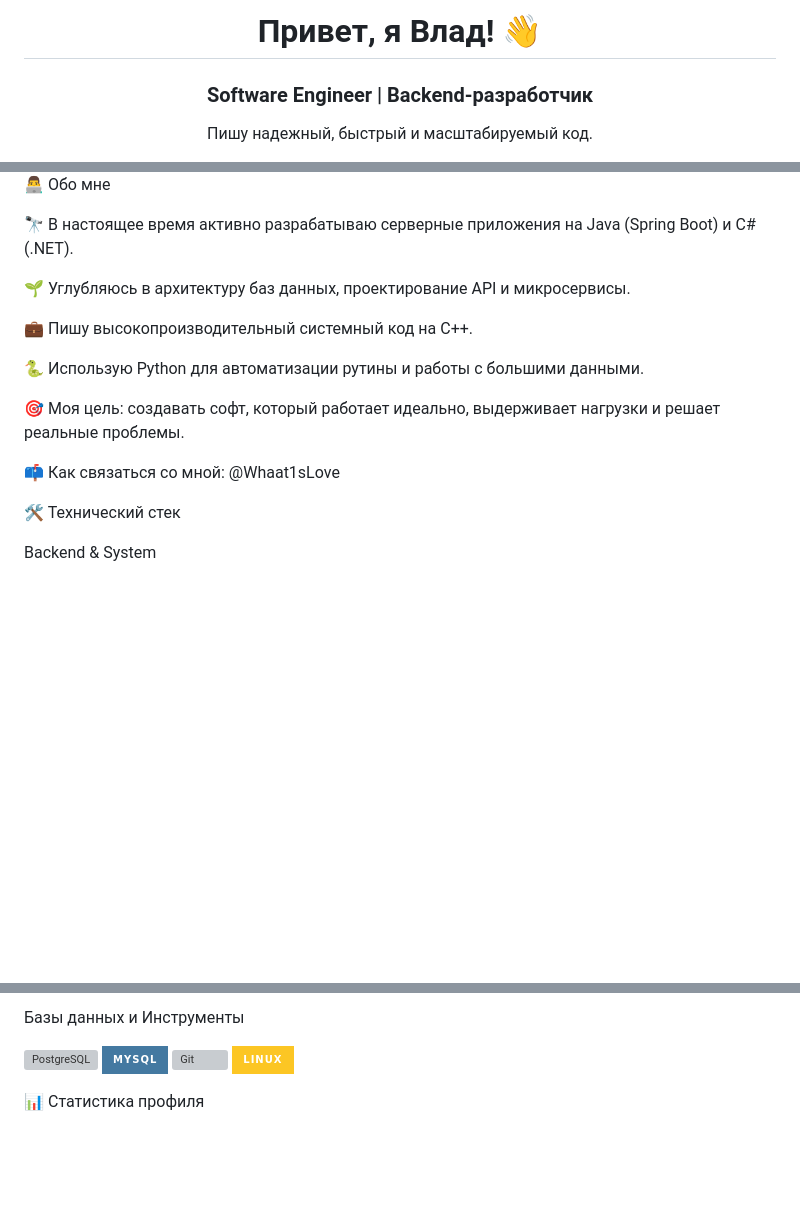
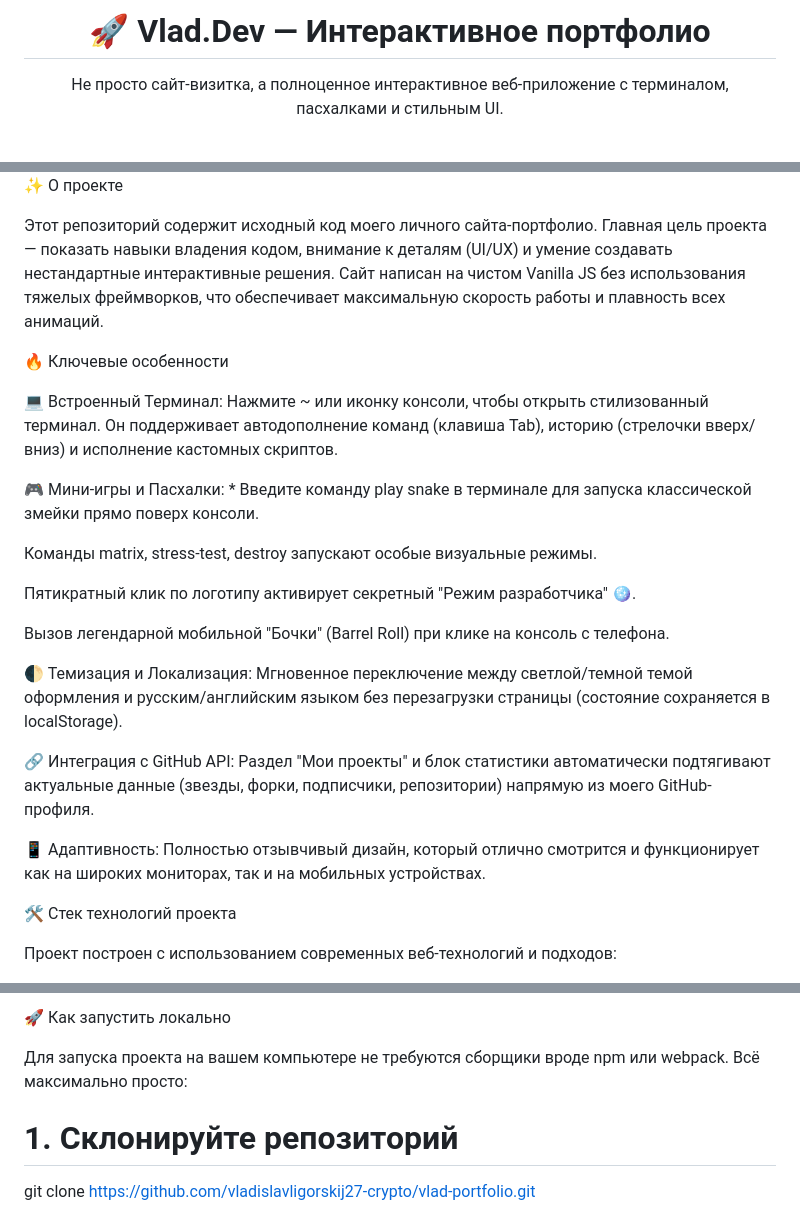
Before and after one commit to vladislavligorskij27-crypto/vlad-portfolio, a Markdown page: README.md, 3 parts joined by grey strips. GitHub-like rendering; badges without logos; blank space fills up the shorter version; grey boxes are pictures that could not be loaded.

```diff
--- a/README.md
+++ b/README.md
@@ -1,6 +1,5 @@
 <div align="center">
-<h1>Привет, я Влад! 👋</h1>
-<h3>Software Engineer | Backend-разработчик</h3>
-<p>Пишу надежный, быстрый и масштабируемый код.</p>
+<h1>🚀 Vlad.Dev — Интерактивное портфолио</h1>
+<p>Не просто сайт-визитка, а полноценное интерактивное веб-приложение с терминалом, пасхалками и стильным UI.</p>
 
 <a href="https://vlad.dev">
@@ -11,22 +10,30 @@
 </a>
 </div>
 
-👨‍💻 Обо мне
+✨ О проекте
 
-🔭 В настоящее время активно разрабатываю серверные приложения на Java (Spring Boot) и C# (.NET).
+Этот репозиторий содержит исходный код моего личного сайта-портфолио. Главная цель проекта — показать навыки владения кодом, внимание к деталям (UI/UX) и умение создавать нестандартные интерактивные решения. Сайт написан на чистом Vanilla JS без использования тяжелых фреймворков, что обеспечивает максимальную скорость работы и плавность всех анимаций.
 
-🌱 Углубляюсь в архитектуру баз данных, проектирование API и микросервисы.
+🔥 Ключевые особенности
 
-💼 Пишу высокопроизводительный системный код на C++.
+💻 Встроенный Терминал: Нажмите ~ или иконку консоли, чтобы открыть стилизованный терминал. Он поддерживает автодополнение команд (клавиша Tab), историю (стрелочки вверх/вниз) и исполнение кастомных скриптов.
 
-🐍 Использую Python для автоматизации рутины и работы с большими данными.
+🎮 Мини-игры и Пасхалки: * Введите команду play snake в терминале для запуска классической змейки прямо поверх консоли.
 
-🎯 Моя цель: создавать софт, который работает идеально, выдерживает нагрузки и решает реальные проблемы.
+Команды matrix, stress-test, destroy запускают особые визуальные режимы.
 
-📫 Как связаться со мной: @Whaat1sLove
+Пятикратный клик по логотипу активирует секретный "Режим разработчика" 🪩.
 
-🛠️ Технический стек
+Вызов легендарной мобильной "Бочки" (Barrel Roll) при клике на консоль с телефона.
 
-Backend & System
+🌓 Темизация и Локализация: Мгновенное переключение между светлой/темной темой оформления и русским/английским языком без перезагрузки страницы (состояние сохраняется в localStorage).
+
+🔗 Интеграция с GitHub API: Раздел "Мои проекты" и блок статистики автоматически подтягивают актуальные данные (звезды, форки, подписчики, репозитории) напрямую из моего GitHub-профиля.
+
+📱 Адаптивность: Полностью отзывчивый дизайн, который отлично смотрится и функционирует как на широких мониторах, так и на мобильных устройствах.
+
+🛠️ Стек технологий проекта
+
+Проект построен с использованием современных веб-технологий и подходов:
 
 <p align="left">
@@ -39,13 +45,9 @@ Backend & System
 </p>
 
-Базы данных и Инструменты
+🚀 Как запустить локально
 
-<p align="left">
-<img src="https://www.google.com/search?q=https://img.shields.io/badge/PostgreSQL-316192%3Fstyle%3Dfor-the-badge%26logo%3Dpostgresql%26logoColor%3Dwhite" alt="PostgreSQL" />
-<img src="https://img.shields.io/badge/MySQL-4479A1?style=for-the-badge&logo=mysql&logoColor=white" alt="MySQL" />
-<img src="https://www.google.com/search?q=https://img.shields.io/badge/Git-F05032%3Fstyle%3Dfor-the-badge%26logo%3Dgit%26logoColor%3Dwhite" alt="Git" />
-<img src="https://img.shields.io/badge/Linux-FCC624?style=for-the-badge&logo=linux&logoColor=black" alt="Linux" />
-</p>
+Для запуска проекта на вашем компьютере не требуются сборщики вроде npm или webpack. Всё максимально просто:
 
-📊 Статистика профиля
+# 1. Склонируйте репозиторий
+git clone [https://github.com/vladislavligorskij27-crypto/vlad-portfolio.git](https://github.com/vladislavligorskij27-crypto/vlad-portfolio.git)
 
```
Also changed, not shown: other parts of README.md (+14 -16 lines).
